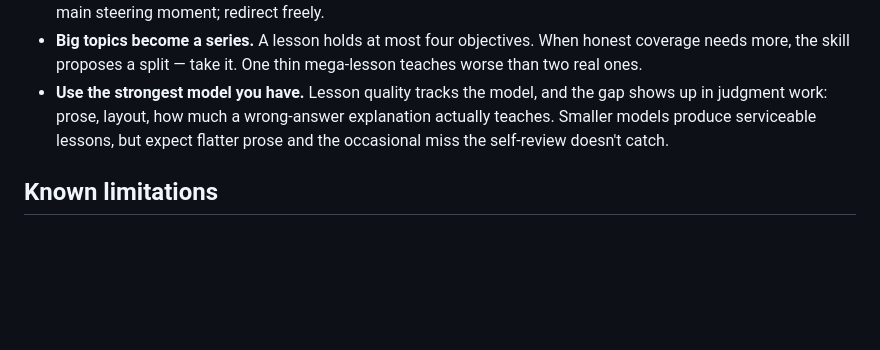
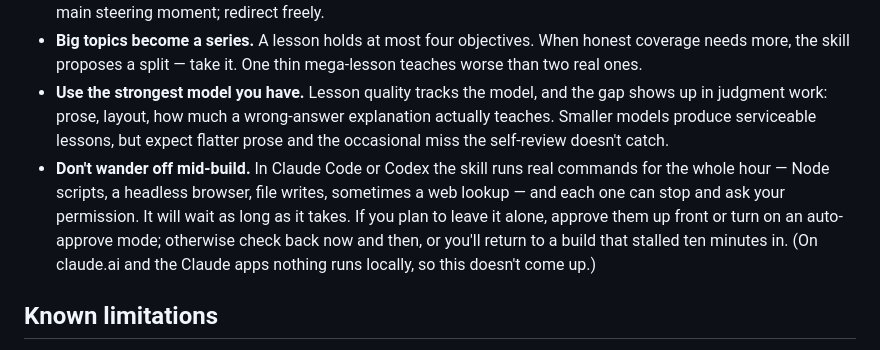
Before and after one commit to ds-vibe/teach-me, a Markdown page: README.md, the part around the change. Rendered like a GitHub page; blank space fills up the shorter version.

```diff
--- a/README.md
+++ b/README.md
@@ -53,6 +53,7 @@ Rich AI images means photography-quality. Even without these, you'll still get v
 - **Use the checkpoint.** Before building, the skill shows 2–3 ways to organize the lesson and 2–3 looks. This is your main steering moment; redirect freely.
 - **Big topics become a series.** A lesson holds at most four objectives. When honest coverage needs more, the skill proposes a split — take it. One thin mega-lesson teaches worse than two real ones.
 - **Use the strongest model you have.** Lesson quality tracks the model, and the gap shows up in judgment work: prose, layout, how much a wrong-answer explanation actually teaches. Smaller models produce serviceable lessons, but expect flatter prose and the occasional miss the self-review doesn't catch.
+- **Don't wander off mid-build.** In Claude Code or Codex the skill runs real commands for the whole hour — Node scripts, a headless browser, file writes, sometimes a web lookup — and each one can stop and ask your permission. It will wait as long as it takes. If you plan to leave it alone, approve them up front or turn on an auto-approve mode; otherwise check back now and then, or you'll return to a build that stalled ten minutes in. (On claude.ai and the Claude apps nothing runs locally, so this doesn't come up.)
 
 ## Known limitations
 
```
Also changed, not shown: RELEASE_NOTES.md (+1 -0 lines).
